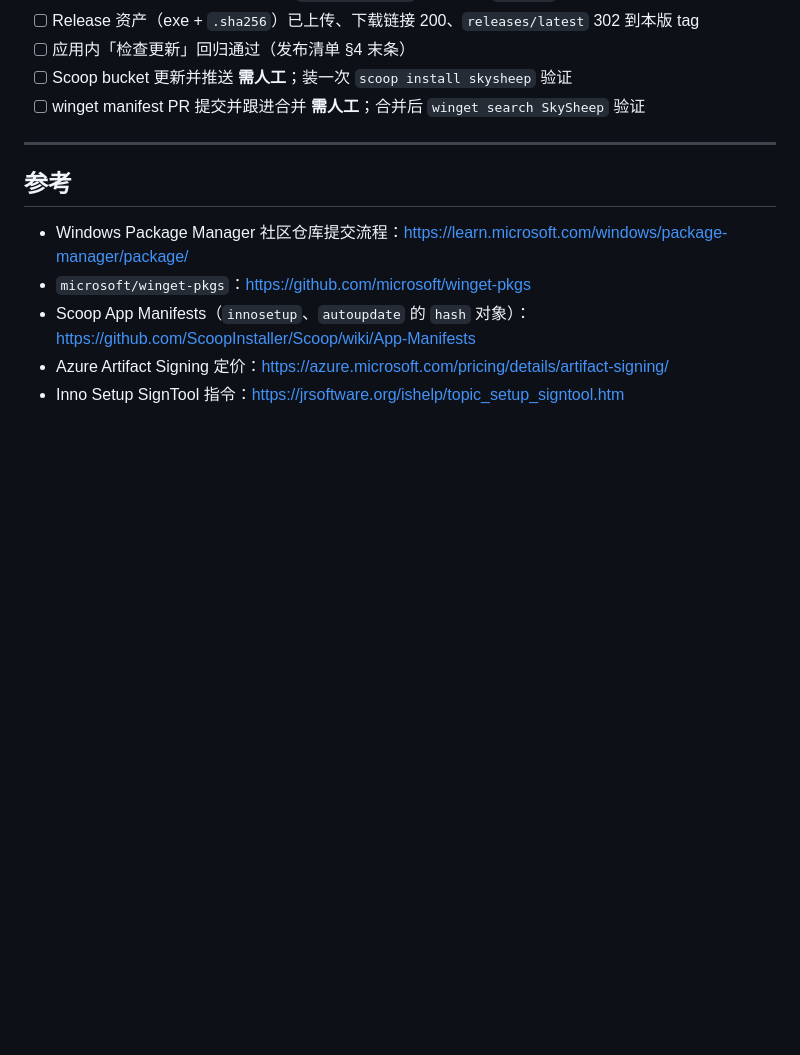
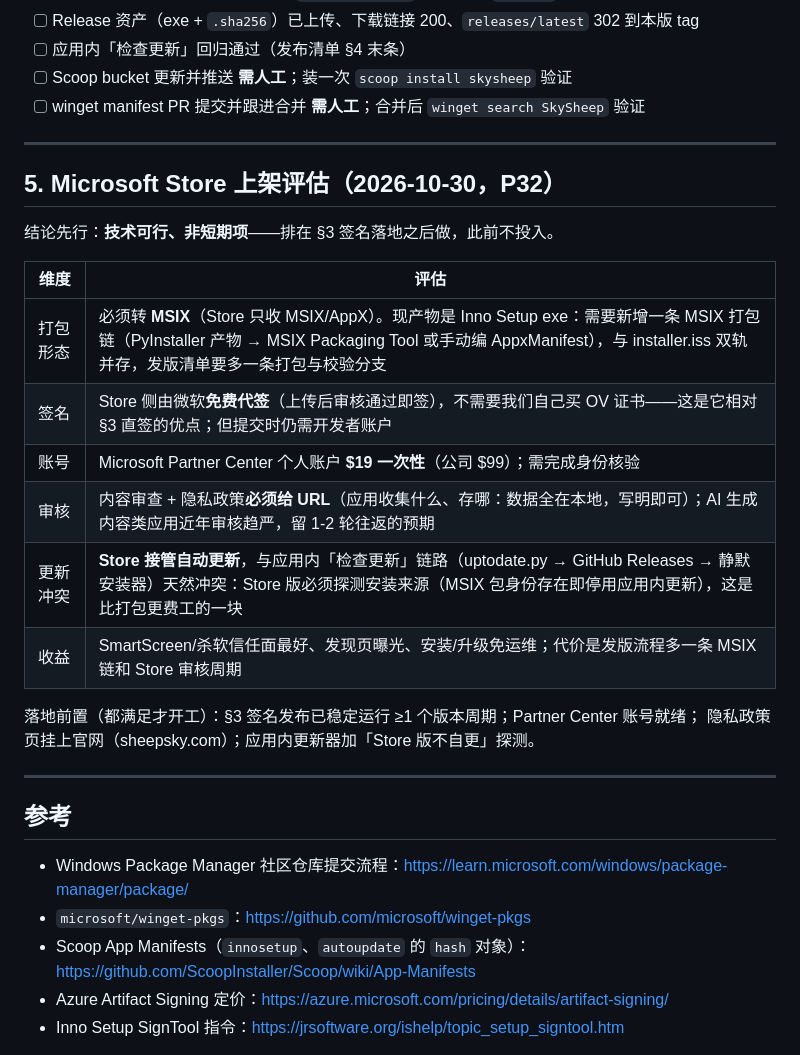
Before and after one commit to Sky-scrape/SkySheep, a Markdown page: docs/分发上架指南.md, the part around the change. GitHub-like rendering; blank space fills up the shorter version.

Commit message:
docs(distribution): Microsoft Store 上架评估（P32）
docs/分发上架指南.md 新增 §5：结论=技术可行、非短期项——Store 免费代签
省掉自购证书，但要新增 MSIX 打包链与 Partner Center 账号（个人 $19
一次性）、隐私政策 URL，且 Store 接管自动更新与应用内更新器冲突需做
「Store 版不自更」探测。排签名落地（§3）之后，此前不投入。

```diff
--- a/docs/分发上架指南.md
+++ b/docs/分发上架指南.md
@@ -276,6 +276,24 @@ manifest 变更（winget 一个 PR，Scoop bucket 一次推送）。同版发现
 
 ---
 
+## 5. Microsoft Store 上架评估（2026-10-30，P32）
+
+结论先行：**技术可行、非短期项**——排在 §3 签名落地之后做，此前不投入。
+
+| 维度 | 评估 |
+|---|---|
+| 打包形态 | 必须转 **MSIX**（Store 只收 MSIX/AppX）。现产物是 Inno Setup exe：需要新增一条 MSIX 打包链（PyInstaller 产物 → MSIX Packaging Tool 或手动编 AppxManifest），与 installer.iss 双轨并存，发版清单要多一条打包与校验分支 |
+| 签名 | Store 侧由微软**免费代签**（上传后审核通过即签），不需要我们自己买 OV 证书——这是它相对 §3 直签的优点；但提交时仍需开发者账户 |
+| 账号 | Microsoft Partner Center 个人账户 **$19 一次性**（公司 $99）；需完成身份核验 |
+| 审核 | 内容审查 + 隐私政策**必须给 URL**（应用收集什么、存哪：数据全在本地，写明即可）；AI 生成内容类应用近年审核趋严，留 1-2 轮往返的预期 |
+| 更新冲突 | **Store 接管自动更新**，与应用内「检查更新」链路（uptodate.py → GitHub Releases → 静默安装器）天然冲突：Store 版必须探测安装来源（MSIX 包身份存在即停用应用内更新），这是比打包更费工的一块 |
+| 收益 | SmartScreen/杀软信任面最好、发现页曝光、安装/升级免运维；代价是发版流程多一条 MSIX 链和 Store 审核周期 |
+
+落地前置（都满足才开工）：§3 签名发布已稳定运行 ≥1 个版本周期；Partner Center 账号就绪；
+隐私政策页挂上官网（sheepsky.com）；应用内更新器加「Store 版不自更」探测。
+
+---
+
 ## 参考
 
 - Windows Package Manager 社区仓库提交流程：<https://learn.microsoft.com/windows/package-manager/package/>
```
